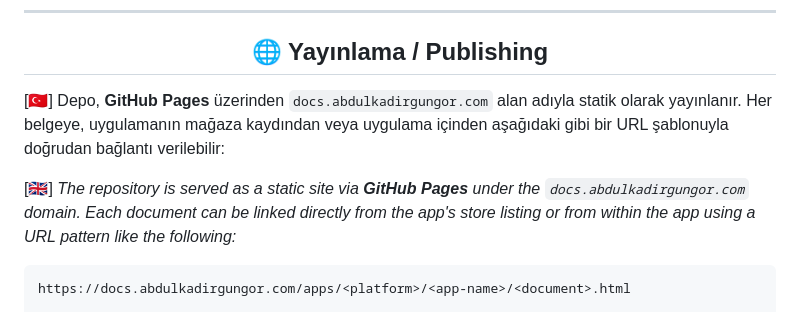
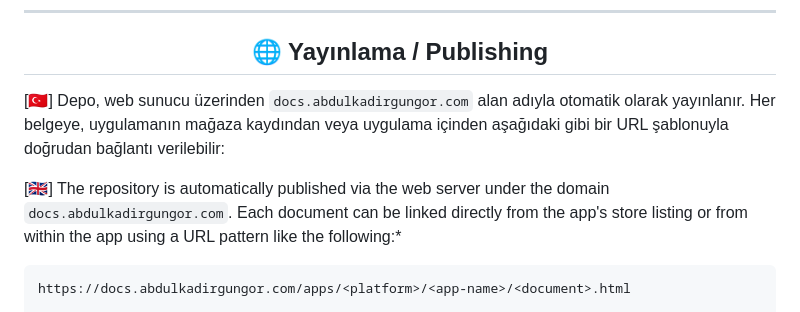
Before and after one commit to abdulkadirgungor86/docs.abdulkadirgungor.com, a Markdown page: README.md, the part around the change. GitHub-like rendering.

````diff
--- a/README.md
+++ b/README.md
@@ -114,9 +114,9 @@
 
 </div>
 
-[🇹🇷] Depo, **GitHub Pages** üzerinden `docs.abdulkadirgungor.com` alan adıyla statik olarak yayınlanır. Her belgeye, uygulamanın mağaza kaydından veya uygulama içinden aşağıdaki gibi bir URL şablonuyla doğrudan bağlantı verilebilir:
+[🇹🇷] Depo, web sunucu üzerinden `docs.abdulkadirgungor.com` alan adıyla otomatik olarak yayınlanır. Her belgeye, uygulamanın mağaza kaydından veya uygulama içinden aşağıdaki gibi bir URL şablonuyla doğrudan bağlantı verilebilir:
 
-[🇬🇧] *The repository is served as a static site via **GitHub Pages** under the `docs.abdulkadirgungor.com` domain. Each document can be linked directly from the app's store listing or from within the app using a URL pattern like the following:*
+[🇬🇧] The repository is automatically published via the web server under the domain  `docs.abdulkadirgungor.com`. Each document can be linked directly from the app's store listing or from within the app using a URL pattern like the following:*
 
 ```
 https://docs.abdulkadirgungor.com/apps/<platform>/<app-name>/<document>.html
````
